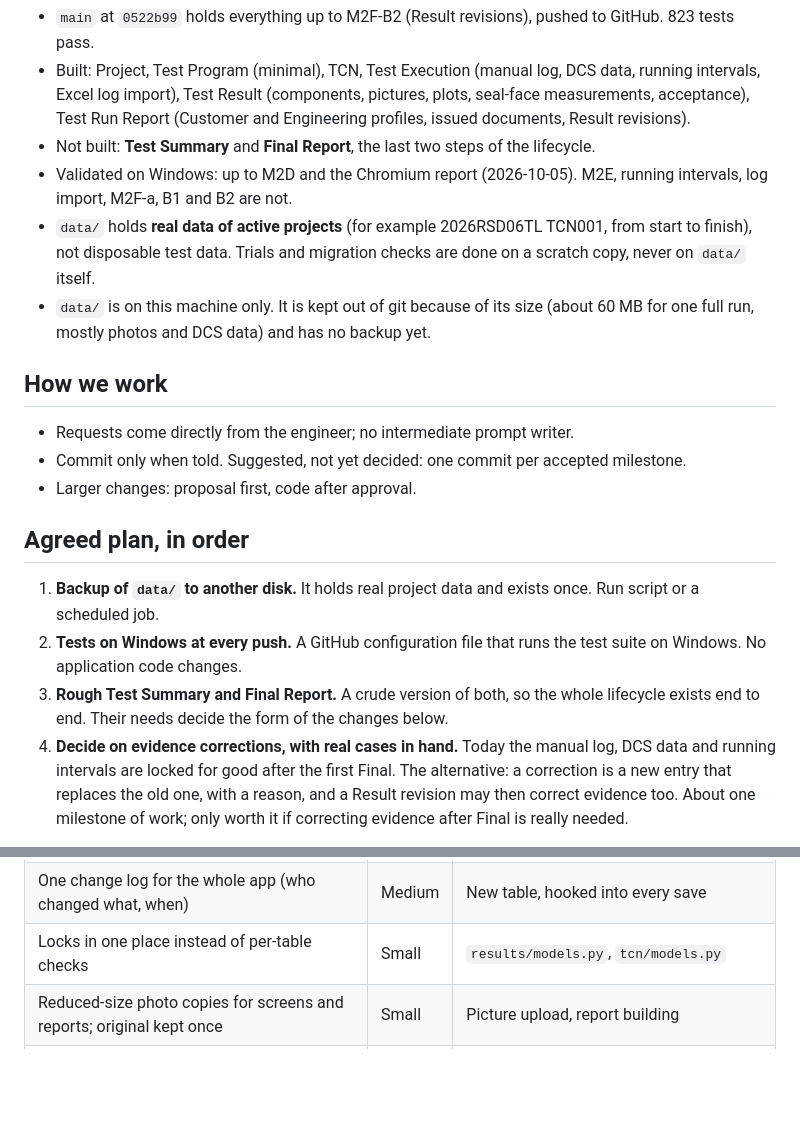
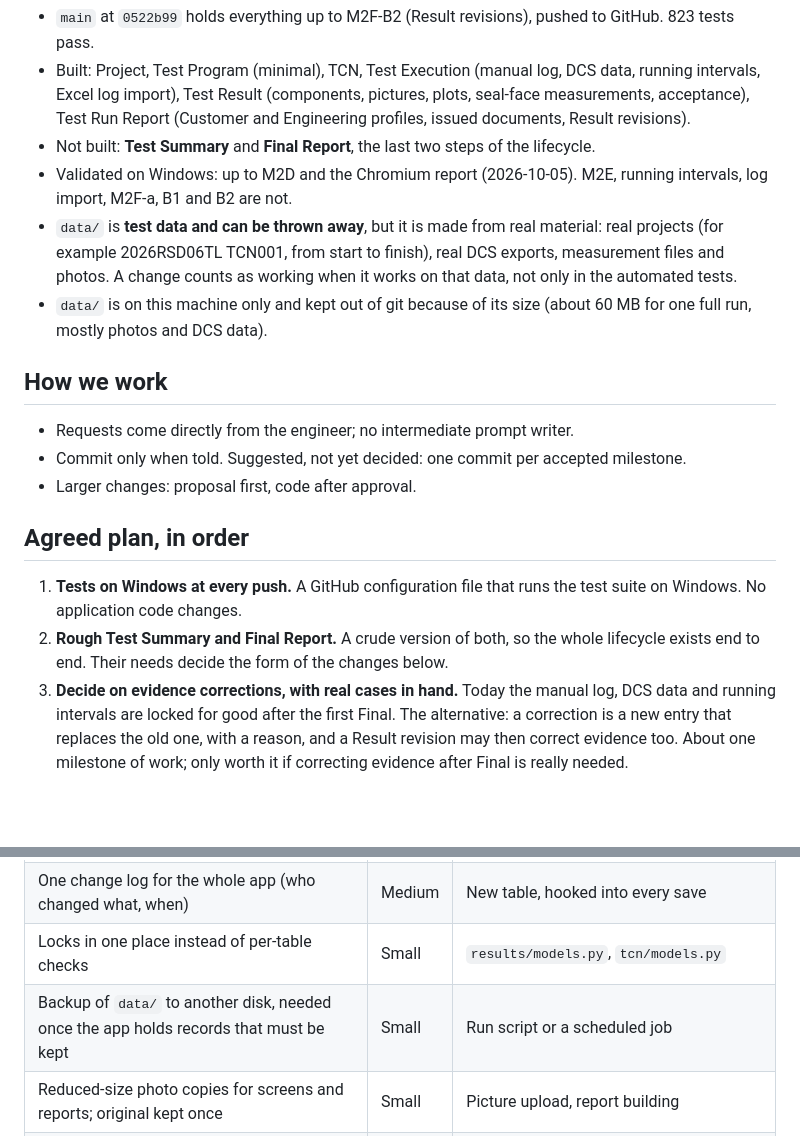
Before and after one commit to Mauser1987/testlab, a Markdown page: ROADMAP.md, 2 parts joined by grey strips. Drawn GitHub-style; blank space fills up the shorter version.

Commit message:
Correct roadmap: data/ is throwaway test data from real files
Co-Authored-By: Claude Opus 5.5 <noreply@anthropic.com>

```diff
--- a/ROADMAP.md
+++ b/ROADMAP.md
@@ -15,12 +15,13 @@ at the end of each working session.
   the lifecycle.
 - Validated on Windows: up to M2D and the Chromium report (2026-10-05).
   M2E, running intervals, log import, M2F-a, B1 and B2 are not.
-- `data/` holds **real data of active projects** (for example 2026RSD06TL
-  TCN001, from start to finish), not disposable test data. Trials and
-  migration checks are done on a scratch copy, never on `data/` itself.
-- `data/` is on this machine only. It is kept out of git because of its
-  size (about 60 MB for one full run, mostly photos and DCS data) and has
-  no backup yet.
+- `data/` is **test data and can be thrown away**, but it is made from
+  real material: real projects (for example 2026RSD06TL TCN001, from start
+  to finish), real DCS exports, measurement files and photos. A change
+  counts as working when it works on that data, not only in the automated
+  tests.
+- `data/` is on this machine only and kept out of git because of its size
+  (about 60 MB for one full run, mostly photos and DCS data).
 
 ## How we work
 
@@ -31,14 +32,12 @@ at the end of each working session.
 
 ## Agreed plan, in order
 
-1. **Backup of `data/` to another disk.** It holds real project data and
-   exists once. Run script or a scheduled job.
-2. **Tests on Windows at every push.** A GitHub configuration file that
+1. **Tests on Windows at every push.** A GitHub configuration file that
    runs the test suite on Windows. No application code changes.
-3. **Rough Test Summary and Final Report.** A crude version of both, so the
+2. **Rough Test Summary and Final Report.** A crude version of both, so the
    whole lifecycle exists end to end. Their needs decide the form of the
    changes below.
-4. **Decide on evidence corrections, with real cases in hand.** Today the
+3. **Decide on evidence corrections, with real cases in hand.** Today the
    manual log, DCS data and running intervals are locked for good after the
    first Final. The alternative: a correction is a new entry that replaces
    the old one, with a reason, and a Result revision may then correct
@@ -52,6 +51,7 @@ Then, in no fixed order:
 | Requirements flow one way, Program → TCN → Result, instead of being synced from the Result side | Medium | `results/requirements.py`, Test Program, TCN requirement changes |
 | One change log for the whole app (who changed what, when) | Medium | New table, hooked into every save |
 | Locks in one place instead of per-table checks | Small | `results/models.py`, `tcn/models.py` |
+| Backup of `data/` to another disk, needed once the app holds records that must be kept | Small | Run script or a scheduled job |
 | Reduced-size photo copies for screens and reports; original kept once | Small | Picture upload, report building |
 | "On record" from an explicit list of what each revision froze, instead of by time added | Small | `results/models.py`, `results/records.py` |
 
```
